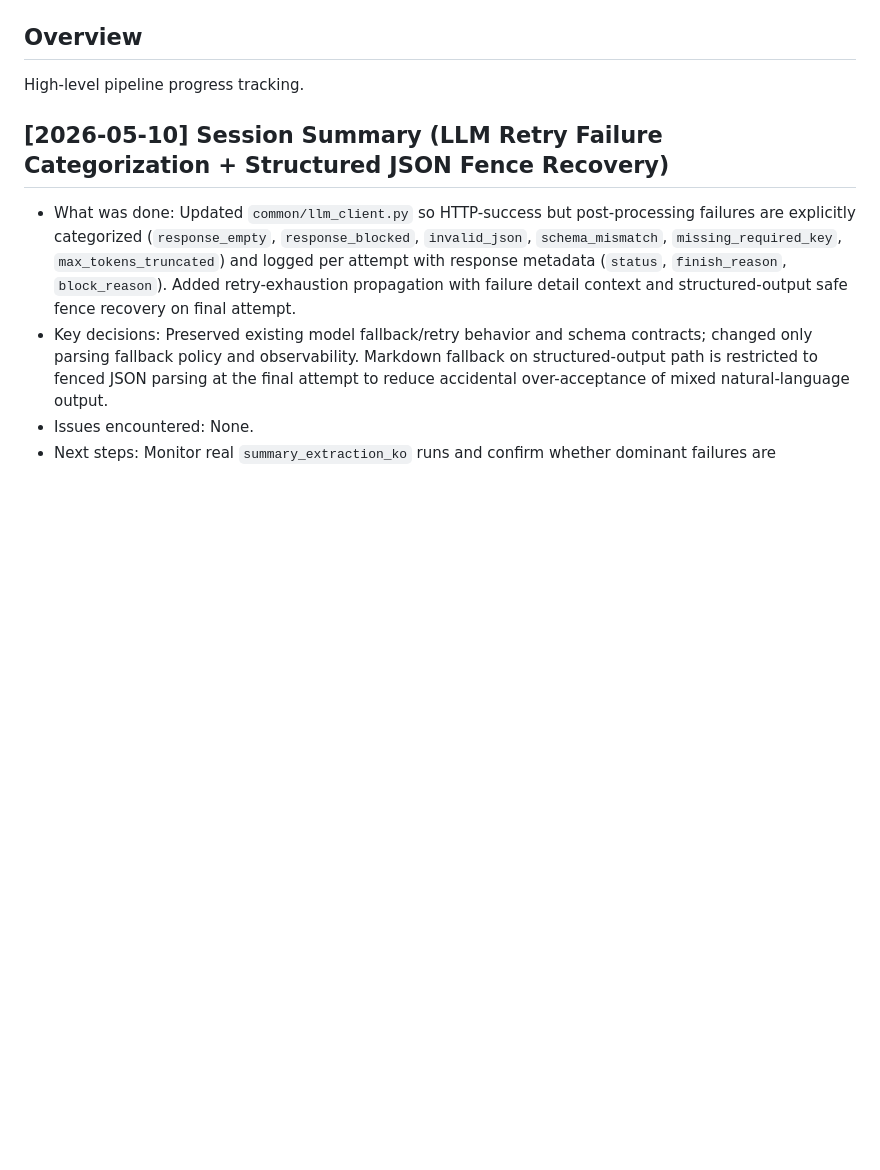
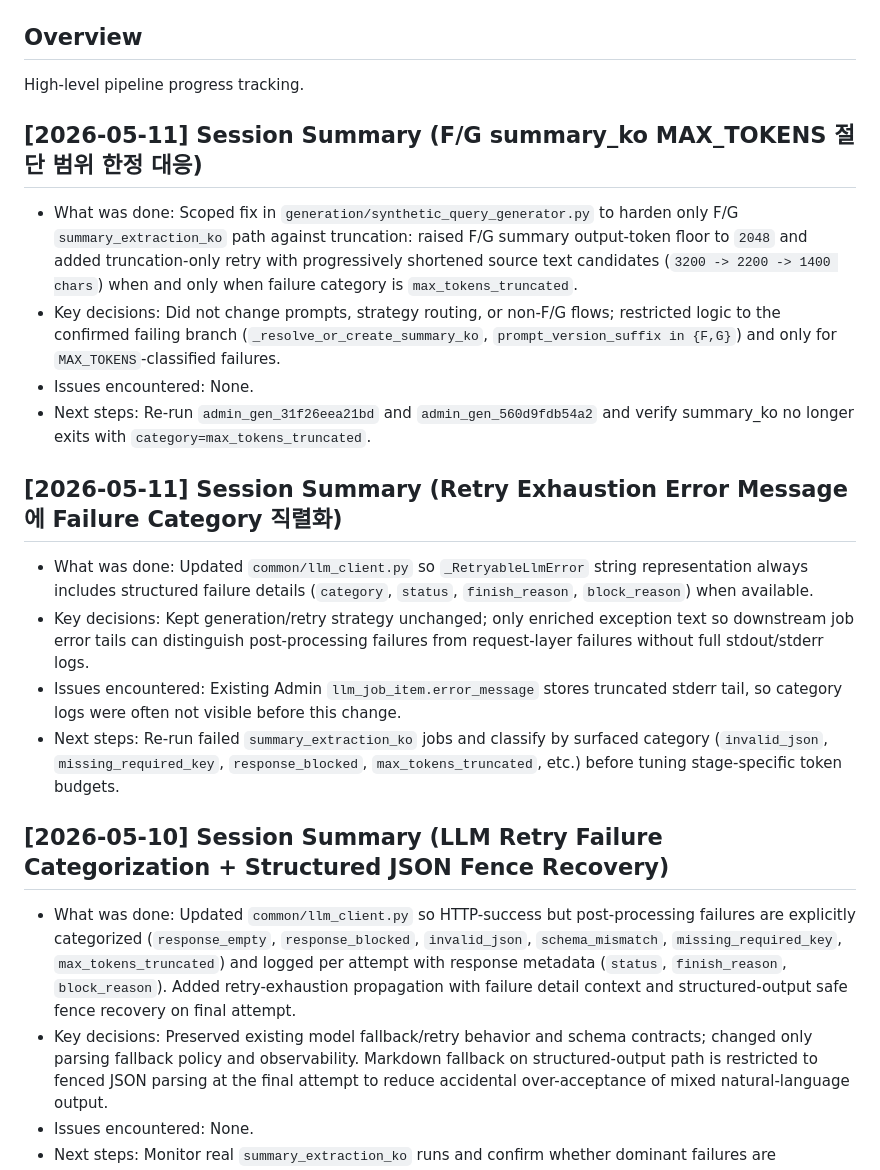
Before and after one commit to jklee3409/query-forge, a Markdown page: pipeline/progress.md, the part around the change. Drawn GitHub-style; blank space fills up the shorter version.

```diff
--- a/pipeline/progress.md
+++ b/pipeline/progress.md
@@ -2,6 +2,18 @@
 
 ## Overview
 High-level pipeline progress tracking.
+
+## [2026-05-11] Session Summary (F/G summary_ko MAX_TOKENS 절단 범위 한정 대응)
+- What was done: Scoped fix in `generation/synthetic_query_generator.py` to harden only F/G `summary_extraction_ko` path against truncation: raised F/G summary output-token floor to `2048` and added truncation-only retry with progressively shortened source text candidates (`3200 -> 2200 -> 1400 chars`) when and only when failure category is `max_tokens_truncated`.
+- Key decisions: Did not change prompts, strategy routing, or non-F/G flows; restricted logic to the confirmed failing branch (`_resolve_or_create_summary_ko`, `prompt_version_suffix in {F,G}`) and only for `MAX_TOKENS`-classified failures.
+- Issues encountered: None.
+- Next steps: Re-run `admin_gen_31f26eea21bd` and `admin_gen_560d9fdb54a2` and verify summary_ko no longer exits with `category=max_tokens_truncated`.
+
+## [2026-05-11] Session Summary (Retry Exhaustion Error Message에 Failure Category 직렬화)
+- What was done: Updated `common/llm_client.py` so `_RetryableLlmError` string representation always includes structured failure details (`category`, `status`, `finish_reason`, `block_reason`) when available.
+- Key decisions: Kept generation/retry strategy unchanged; only enriched exception text so downstream job error tails can distinguish post-processing failures from request-layer failures without full stdout/stderr logs.
+- Issues encountered: Existing Admin `llm_job_item.error_message` stores truncated stderr tail, so category logs were often not visible before this change.
+- Next steps: Re-run failed `summary_extraction_ko` jobs and classify by surfaced category (`invalid_json`, `missing_required_key`, `response_blocked`, `max_tokens_truncated`, etc.) before tuning stage-specific token budgets.
 
 ## [2026-05-10] Session Summary (LLM Retry Failure Categorization + Structured JSON Fence Recovery)
 - What was done: Updated `common/llm_client.py` so HTTP-success but post-processing failures are explicitly categorized (`response_empty`, `response_blocked`, `invalid_json`, `schema_mismatch`, `missing_required_key`, `max_tokens_truncated`) and logged per attempt with response metadata (`status`, `finish_reason`, `block_reason`). Added retry-exhaustion propagation with failure detail context and structured-output safe fence recovery on final attempt.
```
Also changed, not shown: pipeline/index.md (+2 -0 lines), progress.md (+12 -0 lines).
